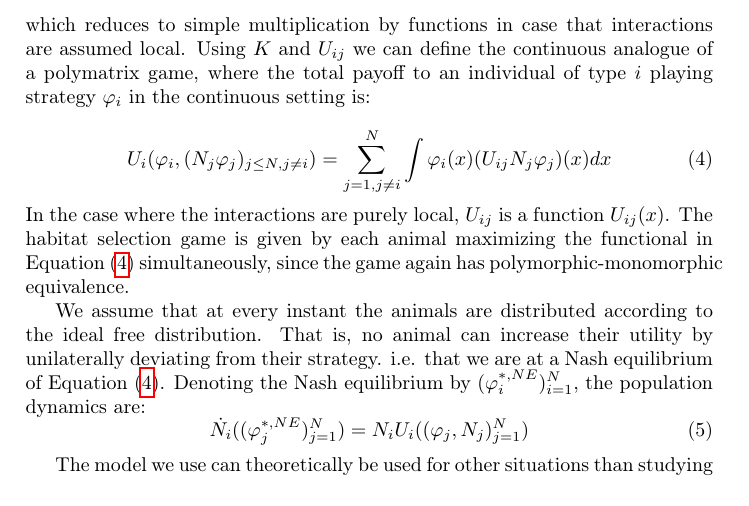
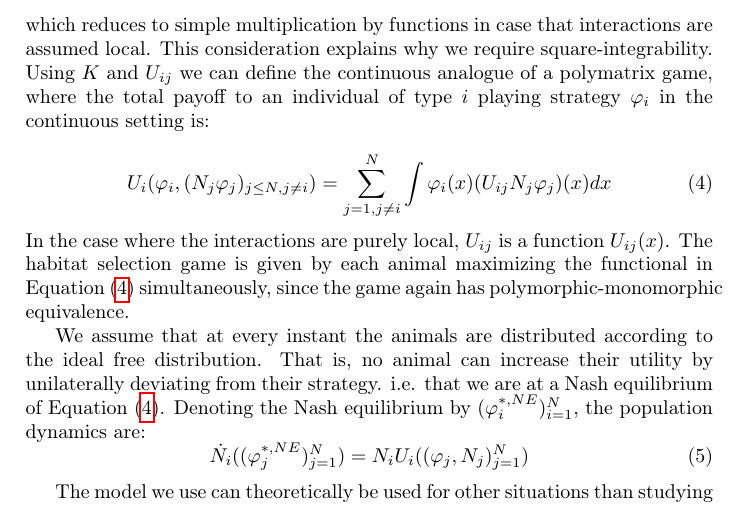
Before and after one commit to jemff/food_web, a LaTeX paper (results/main.tex, which reads results/general_model.tex): part of page 4 of 20, cut so that both start at the same text. Compiled offline with pdfLaTeX.

```diff
--- a/results/general_model.tex
+++ b/results/general_model.tex
@@ -31,7 +31,7 @@
   K = \{ f \in L^2([0,z_0]) : f \geq 0,~\int f dx = 1\}
   \label{def:space_of_dists}
 \end{equation}
-i.e. $K$ is the set of square-integrable probability distributions on $[0,z_0]$. The quantity $N_i \phi_i(z)$ gives the population of type $i$ at $z$. Interactions between animals of type $i$ and $j$ are given by linear operators $U_{ij}: L^2([0,z_0]) \to L^2([0,z_0])$, which reduces to simple multiplication by functions in case that interactions are assumed local. Using $K$ and $U_{ij}$ we can define the continuous analogue of a polymatrix game, where the total payoff to an individual of type $i$ playing strategy $\phi_i$ in the continuous setting is:
+i.e. $K$ is the set of square-integrable probability distributions on $[0,z_0]$. The quantity $N_i \phi_i(z)$ gives the population of type $i$ at $z$. Interactions between animals of type $i$ and $j$ are given by linear operators $U_{ij}: L^2([0,z_0]) \to L^2([0,z_0])$, which reduces to simple multiplication by functions in case that interactions are assumed local. This consideration explains why we require square-integrability. Using $K$ and $U_{ij}$ we can define the continuous analogue of a polymatrix game, where the total payoff to an individual of type $i$ playing strategy $\phi_i$ in the continuous setting is:
 
 %\todo[inline]{Notationen bør være lidt klarere. $U_{ij}$ er vel ``bare'' en funktion af $x$, ikke? Tilføj gerne argumenterne i hvert fald første gang.}
 \begin{equation}
```
Also changed, not shown: results/plots/both_specific_dists.pdf, results/plots/growth_short_rational.pdf, results/plots/pop_dyn_comp_full_semi_none.pdf, results/plots/populations.pdf, results/plots/sketch_for_article.pdf, results/plots/total_heatmap.pdf.
